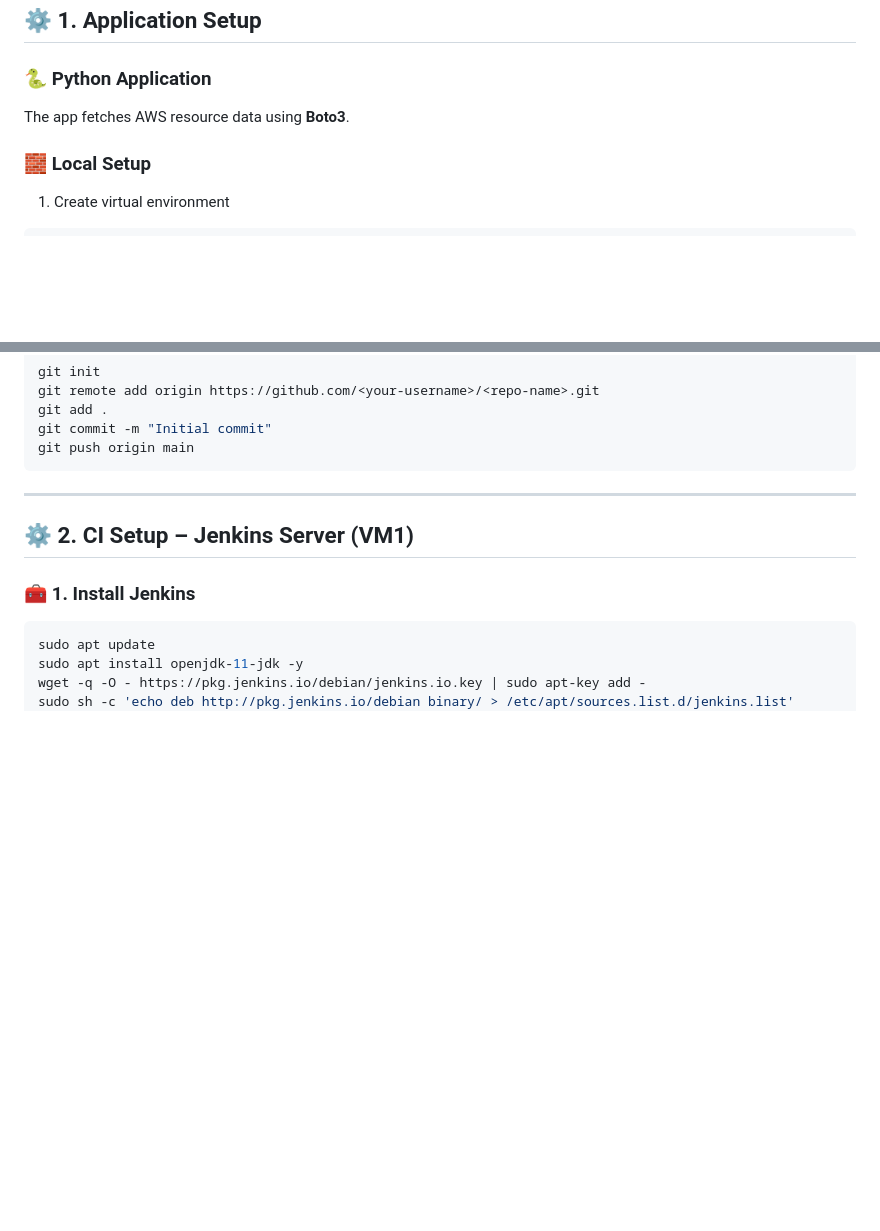
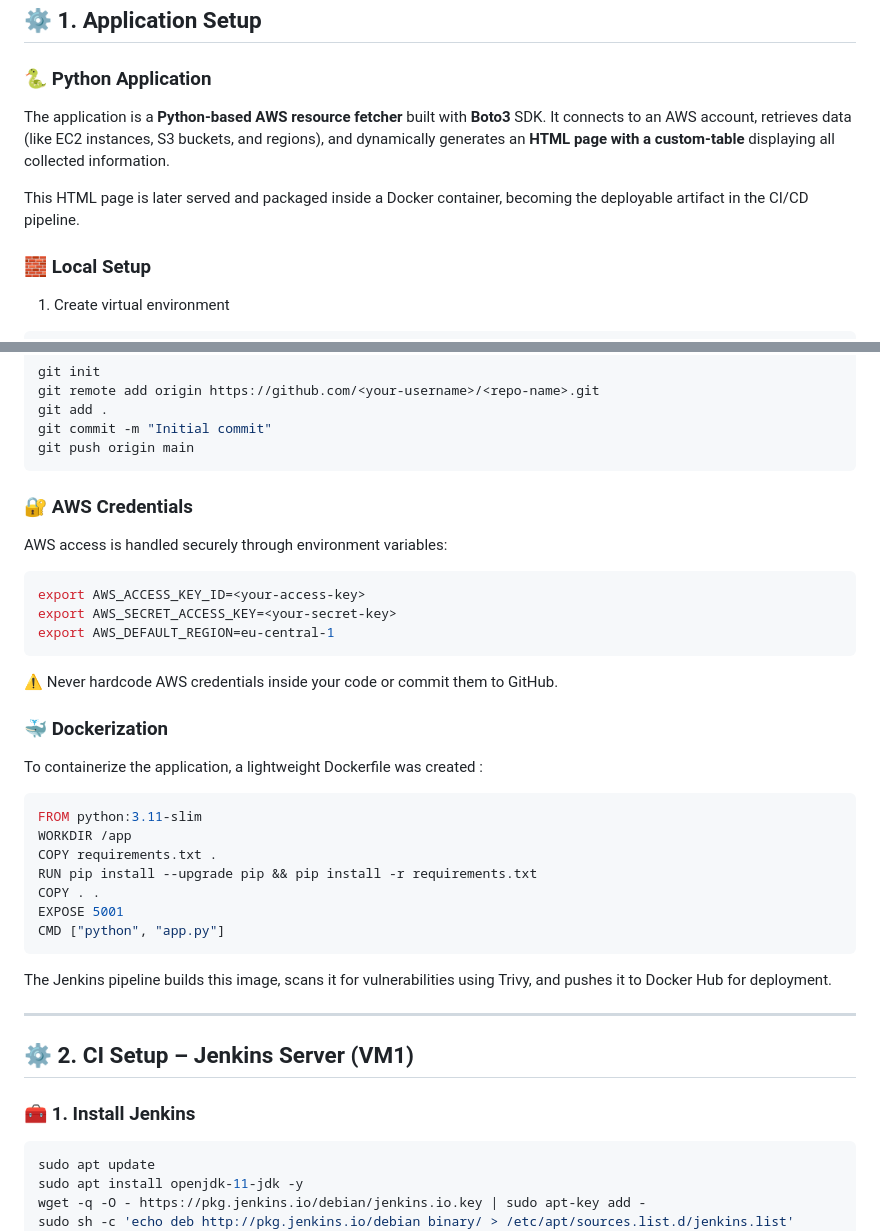
Before and after one commit to Philiprime97/DevOps_Project, a Markdown page: README.md, 2 parts joined by grey strips. Rendered like a GitHub page; blank space fills up the shorter version.

````diff
--- a/README.md
+++ b/README.md
@@ -34,7 +34,11 @@ All Python application development and Git version control were performed using
 
 ### 🐍 Python Application
 
-The app fetches AWS resource data using **Boto3**.
+The application is a **Python-based AWS resource fetcher** built with **Boto3** SDK.
+It connects to an AWS account, retrieves data (like EC2 instances, S3 buckets, and regions), and dynamically generates an **HTML page with a custom-table** displaying all collected information.
+
+This HTML page is later served and packaged inside a Docker container, becoming the deployable artifact in the CI/CD pipeline.
+
 
 ### 🧱 Local Setup
 
@@ -57,6 +61,32 @@ git add .
 git commit -m "Initial commit"
 git push origin main
 ```
+
+### 🔐 AWS Credentials
+
+AWS access is handled securely through environment variables:
+```bash
+export AWS_ACCESS_KEY_ID=<your-access-key>
+export AWS_SECRET_ACCESS_KEY=<your-secret-key>
+export AWS_DEFAULT_REGION=eu-central-1
+```
+⚠️ Never hardcode AWS credentials inside your code or commit them to GitHub.
+
+
+### 🐳 Dockerization
+
+To containerize the application, a lightweight Dockerfile was created :
+```bash
+FROM python:3.11-slim
+WORKDIR /app
+COPY requirements.txt .
+RUN pip install --upgrade pip && pip install -r requirements.txt
+COPY . .
+EXPOSE 5001
+CMD ["python", "app.py"]
+```
+The Jenkins pipeline builds this image, scans it for vulnerabilities using Trivy, and pushes it to Docker Hub for deployment.
+
 ---
 
 ## ⚙️ 2. CI Setup – Jenkins Server (VM1)
````
